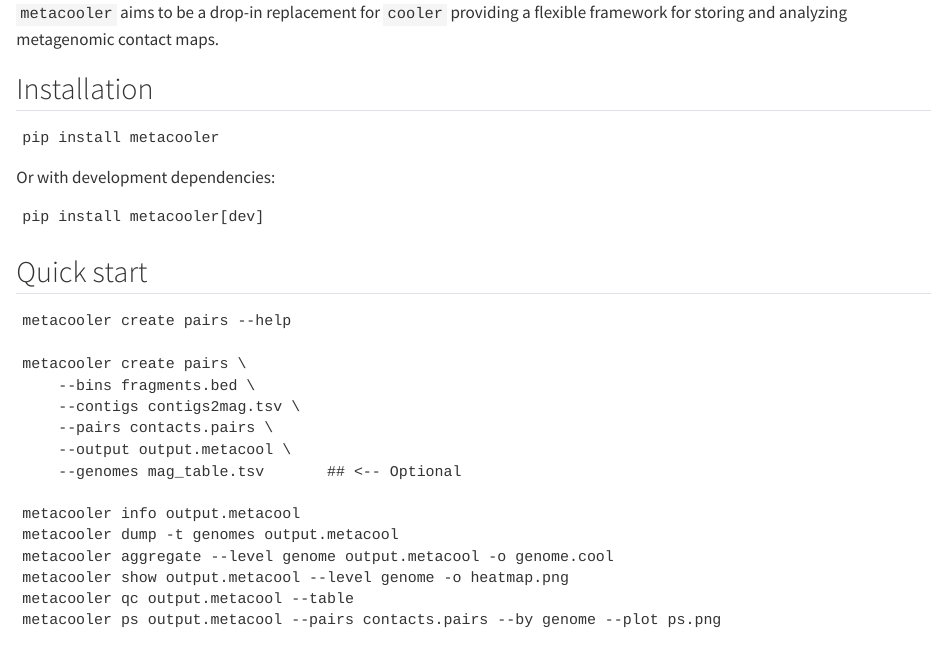
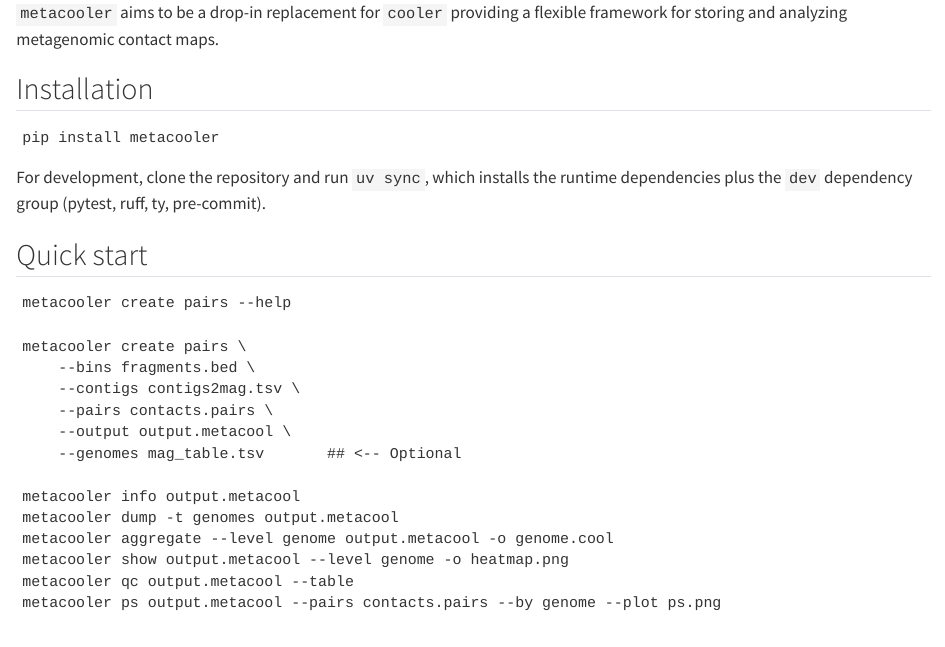
Before and after one commit to js2264/metacooler, a Quarto document (README.qmd): the page in a window 1100 px wide, from 160 px down. Rendered offline with R 4.5, knitr and Pandoc in place of Quarto, with nearby package versions; drawn as R Markdown's standard HTML page in place of the format the file asks for; some code elsewhere in the file could not run offline; badge pictures from the web are left out.

Commit message:
build: add the license text and correct the packaging metadata
pyproject declared MIT but no license text existed, so neither the wheel nor
the sdist carried one. Add LICENSE and switch to the PEP 639 `license` /
`license-files` form (hatchling >= 1.27), which records it as
License-Expression and License-File.

Two declared lower bounds could not work, found by resolving with
`uv --resolution lowest-direct`:

- pyfaidx 0.7.0 imports pkg_resources, so `import metacooler.io.create`
  fails without setuptools. 0.7.2.2 is the first release that does not.
- rich-click < 1.9 rejects `help=` on click arguments, so the whole CLI
  failed to import.

With both raised the suite passes at the lowest direct versions on 3.10.

The dev toolchain moves from an extra to a dependency group. As an extra,
`uv sync --dev` -- the documented setup -- installed no pytest, ruff or ty,
and `uv run pytest` silently fell through to whatever was on PATH; CI only
worked because it used --all-extras. It also no longer leaks into the
package's published metadata.

Also:
- drop bioframe (never imported) and the unused plotly extra;
- single-source the version from _version.py instead of keeping two copies;
- list Python 3.13 and 3.14 (both pass the suite);
- keep .github, CLAUDE.md, uv.lock, Makefile and pre-commit config out of
  the sdist.

Co-Authored-By: Claude Opus 5.5 <noreply@anthropic.com>
Claude-Session: https://claude.ai/code/session_01QfBPSdo7ignpzg4j5PWHdR

````diff
--- a/README.qmd
+++ b/README.qmd
@@ -20,11 +20,9 @@
 pip install metacooler
 ```
 
-Or with development dependencies:
-
-```console
-pip install metacooler[dev]
-```
+For development, clone the repository and run `uv sync`, which installs the
+runtime dependencies plus the `dev` dependency group (pytest, ruff, ty,
+pre-commit).
 
 ## Quick start
 
````
Also changed, not shown: CLAUDE.md (+1 -1 lines), .github/copilot-instructions.md, docs/installation.md, 3 other files.
